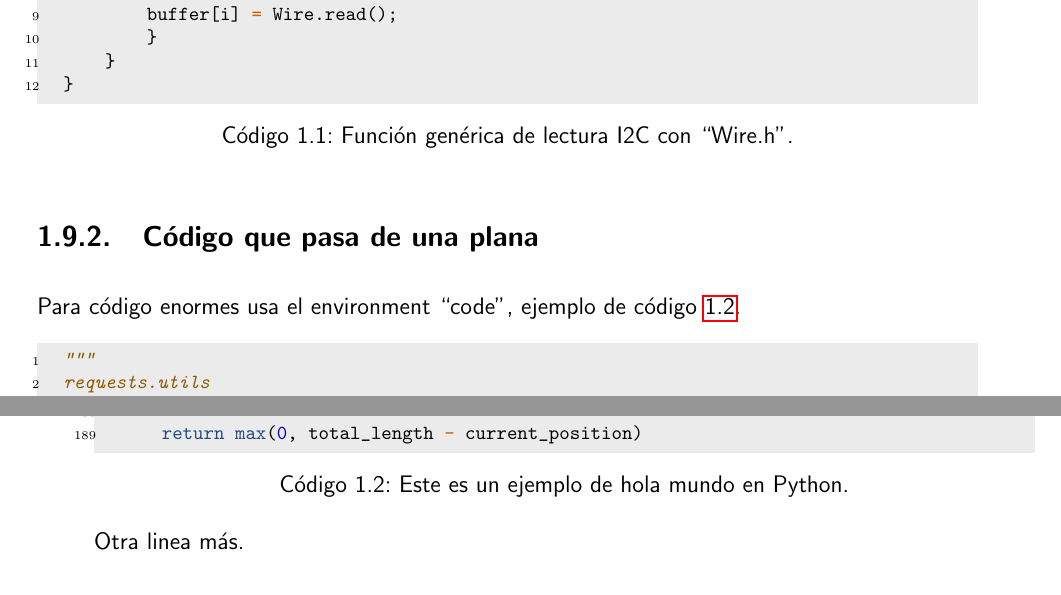
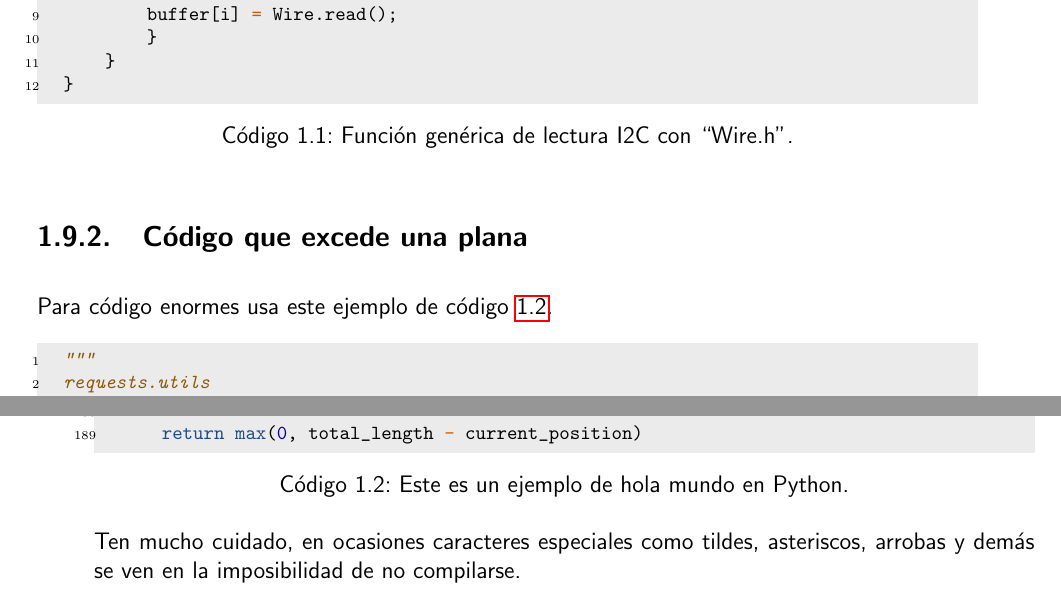
Before and after one commit to cr0wg4n/plantilla-latex-proyecto-de-grado, a LaTeX book (main.tex, which reads capitulos/cap_1_ejemplos_de_uso.tex): two parts of pages 22 and 25 of 31, joined at a grey line, cut so that both start at the same text. Compiled offline with pdfLaTeX.

Commit message:
feat: documentacion actualizada

```diff
--- a/capitulos/cap_1_ejemplos_de_uso.tex
+++ b/capitulos/cap_1_ejemplos_de_uso.tex
@@ -285,9 +285,9 @@ void i2c_read(uint8_t main_address, uint8_t address, uint8_t *buffer, size_t siz
     \end{minted}
 \end{listing}
 
-\subsection{Código que pasa de una plana}
+\subsection{Código que excede una plana}
 
-Para código enormes usa el environment ``code'', ejemplo de código \ref{code:request_partial}.
+Para código enormes usa este ejemplo de código \ref{code:request_partial}.
 \begin{code}
     \begin{minted}[bgcolor=gray_background, xleftmargin=10pt, linenos=true, breaklines, breakanywhere, fontsize=\footnotesize]{python}
 """
@@ -484,7 +484,9 @@ def super_len(o):
     \label{code:request_partial}
 \end{code}
 
-Otra linea más.
+Ten mucho cuidado, en ocasiones caracteres especiales como tildes,
+asteriscos, arrobas y demás se ven en la imposibilidad de no
+compilarse.
 
 \subsection{Código desde un archivo externo}
 
```
Also changed, not shown: codigo/capitulo_1/demo.py (renamed from code/capitulo_1/demo.py, +1 -1 lines), README.md, capitulos/cap_1_ejemplos_de_uso.tex (2 more changed lines), 1 other file.
